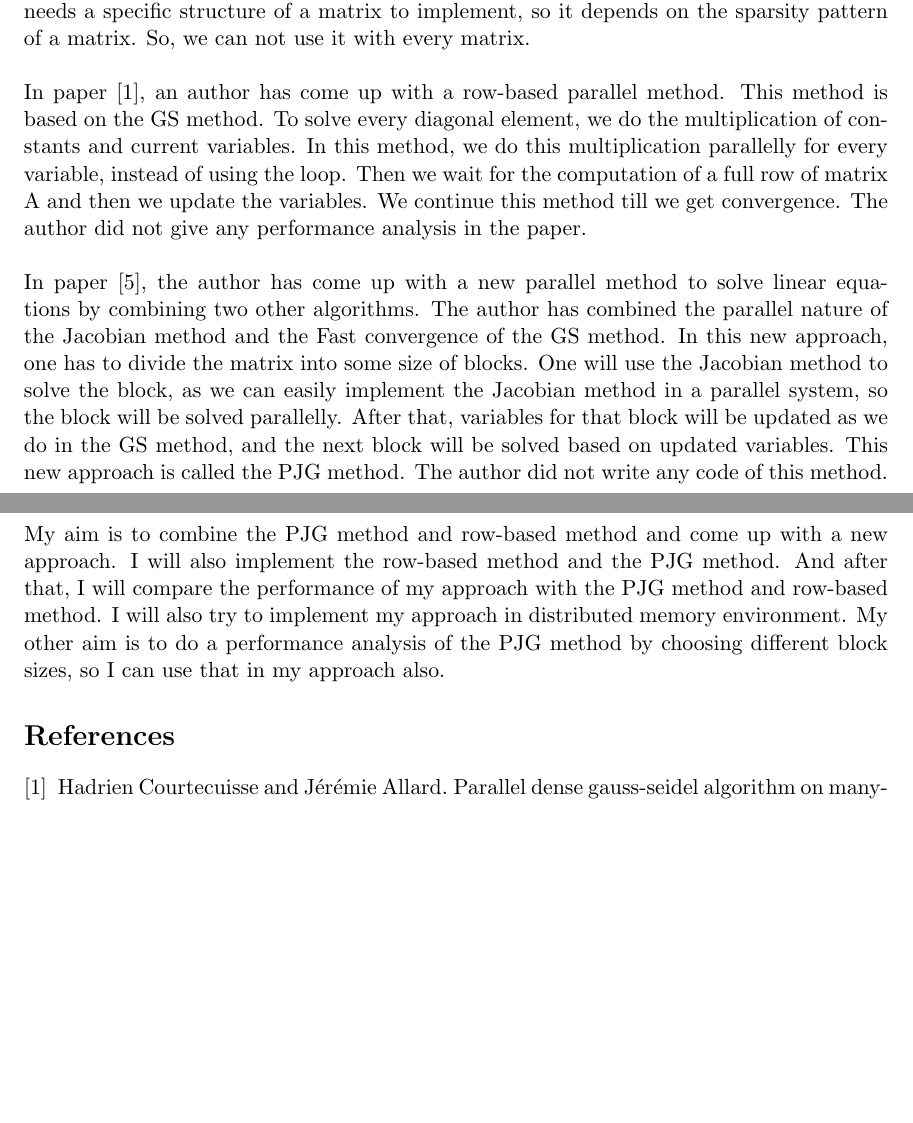
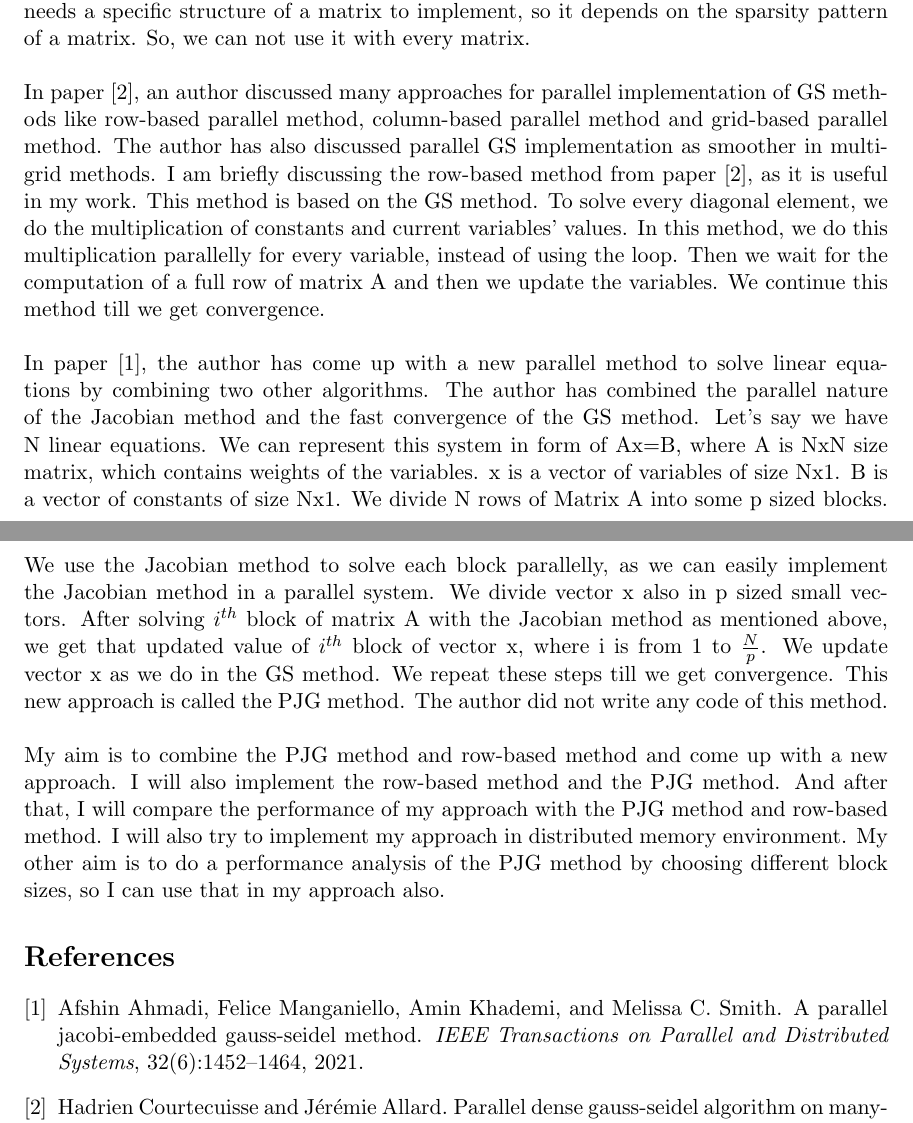
Before and after one commit to niravpansuriya/niravpansuriya.github.io, a LaTeX document (Literature_Review.tex): two parts of pages 2 and 3 of 3, joined at a grey line, cut so that both start at the same text, the shorter picture padded with empty space. Compiled offline with pdfLaTeX.

Commit message:
improved literature review

```diff
--- a/Literature_Review.tex
+++ b/Literature_Review.tex
@@ -91,9 +91,9 @@ Large linear equation systems are used in many complex scientific simulators. So
 \\
 \\There are many parallel algorithms of GS. Red-Black GS is a popular algorithm. \cite{rbgs} This is based on multi-colour ordering. If the matrix is reordered according to the colouring of the underlying graph, we can break the sequential order of the GS method. In this method, we aim to reduce the dependencies of adjuvants elements in the matrix. So, this method needs a specific structure of a matrix to implement, so it depends on the sparsity pattern of a matrix. So, we can not use it with every matrix.
 \\
-\\In paper \cite{row-based}, an author has come up with a row-based parallel method. This method is based on the GS method. To solve every diagonal element, we do the multiplication of constants and current variables. In this method, we do this multiplication parallelly for every variable, instead of using the loop. Then we wait for the computation of a full row of matrix A and then we update the variables. We continue this method till we get convergence. The author did not give any performance analysis in the paper.
+\\In paper \cite{row-based}, an author discussed many approaches for parallel implementation of GS methods like row-based parallel method, column-based parallel method and grid-based parallel method. The author has also discussed parallel GS implementation as smoother in multigrid methods. I am briefly discussing the row-based method from paper \cite{row-based}, as it is useful in my work. This method is based on the GS method. To solve every diagonal element, we do the multiplication of constants and current variables' values. In this method, we do this multiplication parallelly for every variable, instead of using the loop. Then we wait for the computation of a full row of matrix A and then we update the variables. We continue this method till we get convergence.
 \\
-\\In paper [5], the author has come up with a new parallel method to solve linear equations by combining two other algorithms. The author has combined the parallel nature of the Jacobian method and the Fast convergence of the GS method. In this new approach, one has to divide the matrix into some size of blocks. One will use the Jacobian method to solve the block, as we can easily implement the Jacobian method in a parallel system, so the block will be solved parallelly. After that, variables for that block will be updated as we do in the GS method, and the next block will be solved based on updated variables. This new approach is called the PJG method. The author did not write any code of this method.
+\\In paper \cite{base-paper}, the author has come up with a new parallel method to solve linear equations by combining two other algorithms. The author has combined the parallel nature of the Jacobian method and the fast convergence of the GS method. Let's say we have N linear equations. We can represent this system in form of Ax=B, where A is  NxN size matrix, which contains weights of the variables. x is a vector of variables of size Nx1. B is a vector of constants of size Nx1. We divide N rows of Matrix A into some p sized blocks. We use the Jacobian method to solve each block parallelly, as we can easily implement the Jacobian method in a parallel system. We divide vector x also in p sized small vectors. After solving $i^{th}$ block of matrix A with the Jacobian method as mentioned above, we get that updated value of $i^{th}$ block of vector x, where i is from 1 to ${\frac{N}{p}}$. We update vector x as we do in the GS method. We repeat these steps till we get convergence. This new approach is called the PJG method. The author did not write any code of this method.
 \\
 \\My aim is to combine the PJG method and row-based method and come up with a new approach. I will also implement the row-based method and the PJG method. And after that, I will compare the performance of my approach with the PJG method and row-based method. I will also try to implement my approach in distributed memory environment. My other aim is to do a performance analysis of the PJG method by choosing different block sizes, so I can use that in my approach also.
 % ############################################################################
```
Also changed, not shown: literature_references.bib (+2 -0 lines), Literature_Review.pdf, 1 other file.
